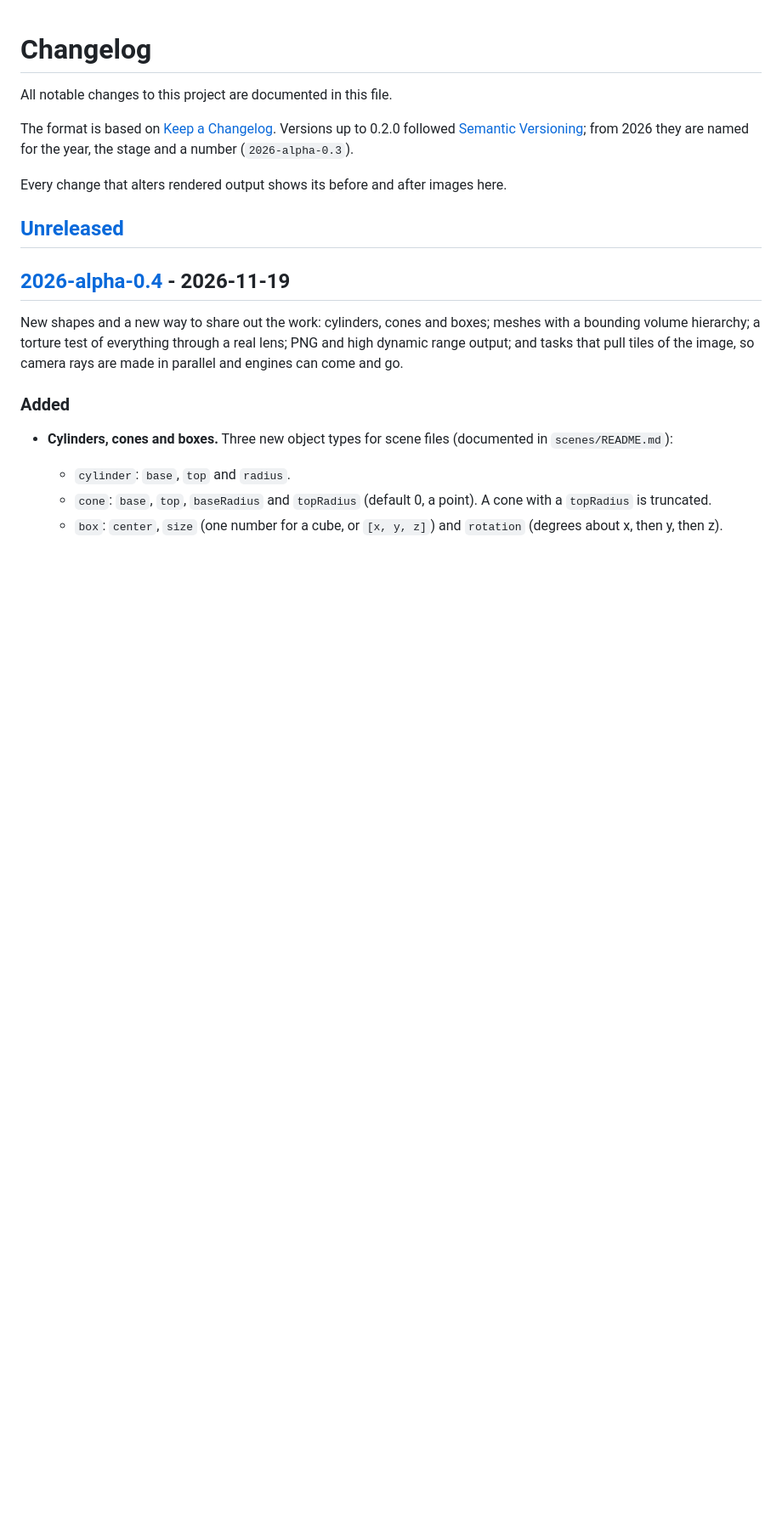
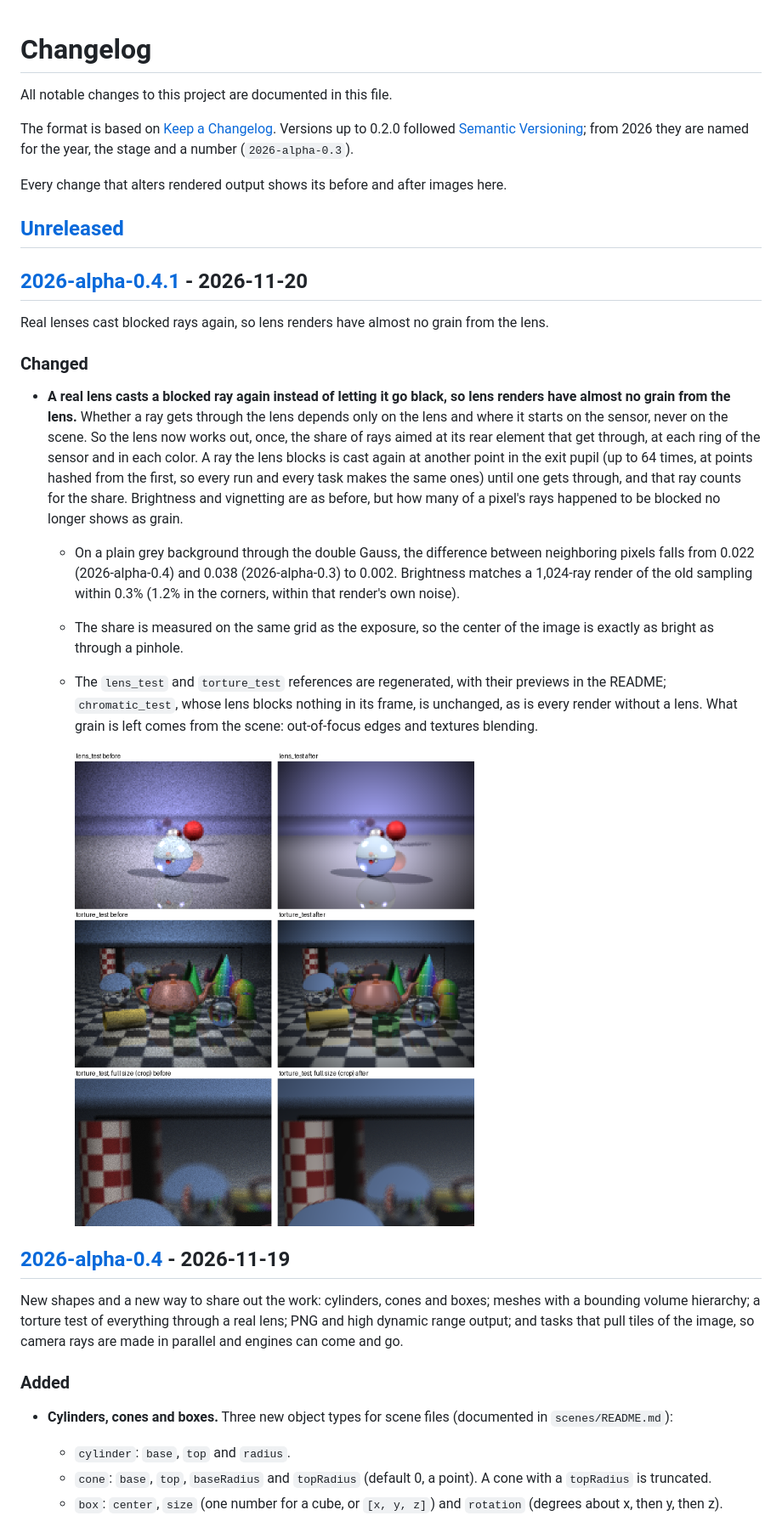
Before and after one commit to jnaujok/Ray, a Markdown page: CHANGELOG.md, the part around one of its changes. Shown at 85% size. Rendered like a GitHub page; pictures changed too: docs/images/changelog/recast.png (added); blank space fills up the shorter version.

```diff
--- a/CHANGELOG.md
+++ b/CHANGELOG.md
@@ -9,6 +9,33 @@ for the year, the stage and a number (`2026-alpha-0.3`).
 Every change that alters rendered output shows its before and after images here.
 
 ## [Unreleased]
+
+## [2026-alpha-0.4.1] - 2026-11-20
+
+Real lenses cast blocked rays again, so lens renders have almost no grain from the lens.
+
+### Changed
+
+- **A real lens casts a blocked ray again instead of letting it go black, so lens renders have
+  almost no grain from the lens.** Whether a ray gets through the lens depends only on the lens
+  and where it starts on the sensor, never on the scene. So the lens now works out, once, the share
+  of rays aimed at its rear element that get through, at each ring of the sensor and in each color.
+  A ray the lens blocks is cast again at another point in the exit pupil (up to 64 times, at
+  points hashed from the first, so every run and every task makes the same ones) until one gets
+  through, and that ray counts for the share. Brightness and vignetting are as before, but how
+  many of a pixel's rays happened to be blocked no longer shows as grain.
+  - On a plain grey background through the double Gauss, the difference between neighboring
+    pixels falls from 0.022 (2026-alpha-0.4) and 0.038 (2026-alpha-0.3) to 0.002. Brightness
+    matches a 1,024-ray render of the old sampling within 0.3% (1.2% in the corners, within that
+    render's own noise).
+  - The share is measured on the same grid as the exposure, so the center of the image is exactly
+    as bright as through a pinhole.
+  - The `lens_test` and `torture_test` references are regenerated, with their previews in the
+    README; `chromatic_test`, whose lens blocks nothing in its frame, is unchanged, as is every
+    render without a lens. What grain is left comes from the scene: out-of-focus edges and
+    textures blending.
+
+    ![Before and after casting blocked rays again: lens_test, the torture test, and a full-size crop of it](docs/images/changelog/recast.png)
 
 ## [2026-alpha-0.4] - 2026-11-19
 
```
Also changed, not shown: other parts of CHANGELOG.md (+2 -1 lines), README.md (+3 -2 lines), scenes/README.md (+4 -1 lines), 6 other files.
